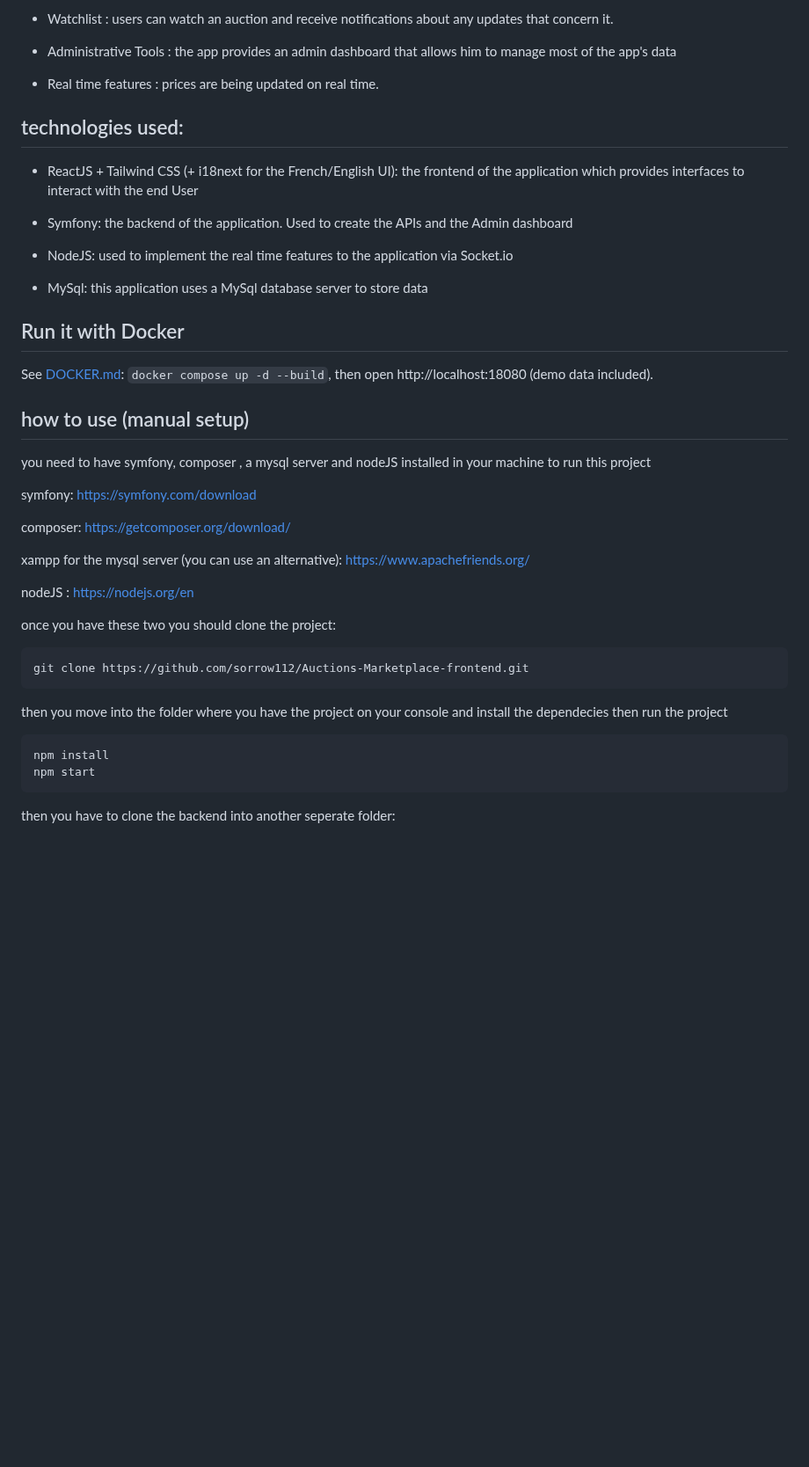
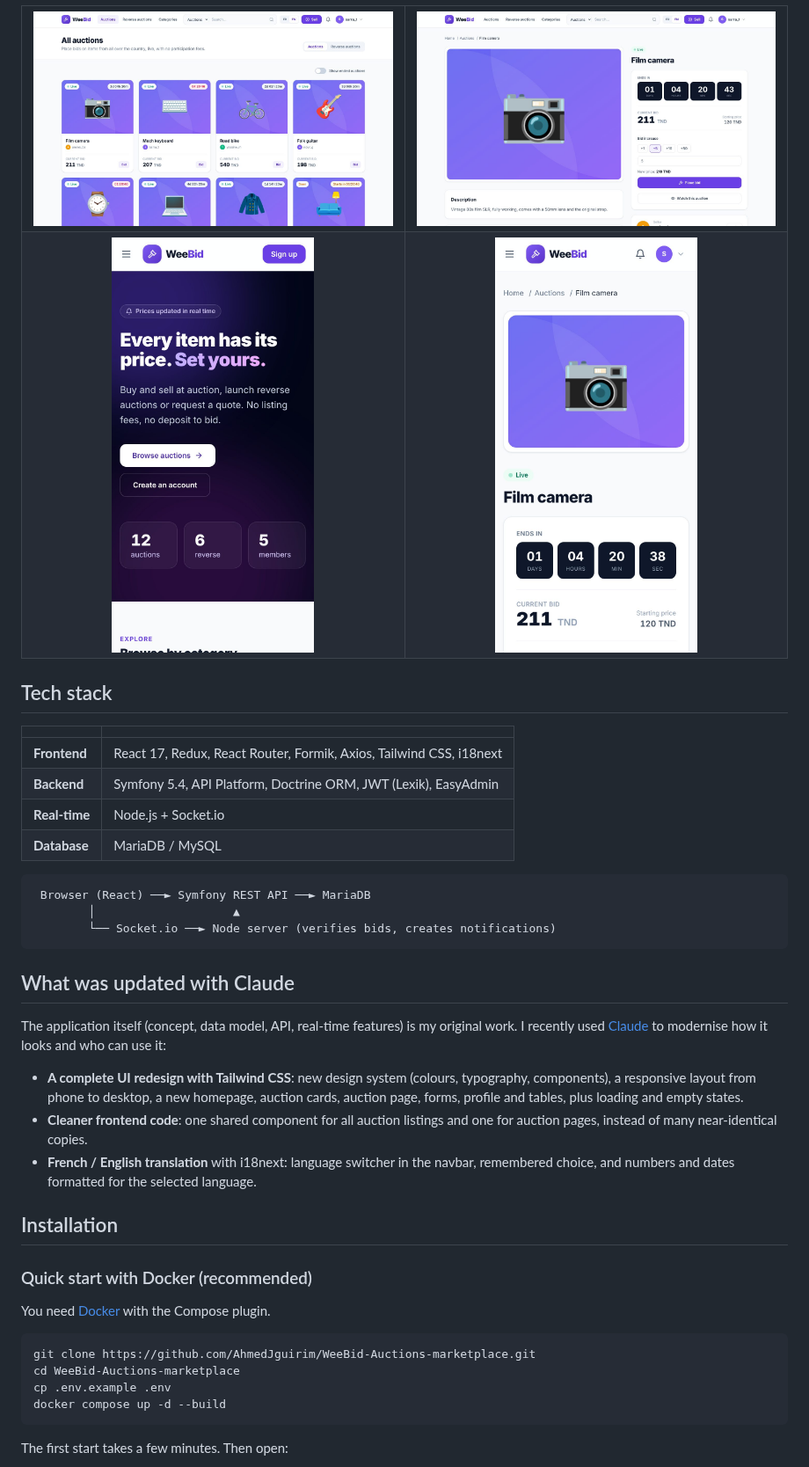
Before and after one commit to AhmedJguirim/WeeBid-Auctions-marketplace, a Markdown page: README.md, the part around one of its changes. Shown at 88% size. GitHub-like rendering; pictures changed too: docs/screenshots/auction.jpg (added), docs/screenshots/auctions.jpg (added), docs/screenshots/mobile-auction.jpg (added); blank space fills up the shorter version.

````diff
--- a/README.md
+++ b/README.md
@@ -24,48 +33,50 @@ the initial idea was to create a digital marketplace where people compete over a
 
-- Watchlist : users can watch an auction and receive notifications about any updates that concern it.
+<table>
+  <tr>
+    <td><img src="docs/screenshots/auctions.jpg" alt="Auction list"></td>
+    <td><img src="docs/screenshots/auction.jpg" alt="Auction page with live countdown and bidding"></td>
+  </tr>
+  <tr>
+    <td align="center"><img src="docs/screenshots/mobile-home.jpg" alt="Mobile homepage" width="230"></td>
+    <td align="center"><img src="docs/screenshots/mobile-auction.jpg" alt="Mobile auction page" width="230"></td>
+  </tr>
+</table>
 
-- Administrative Tools : the app provides an admin dashboard that allows him to manage most of the app's data
+## Tech stack
 
-- Real time features : prices are being updated on real time.
+| | |
+|---|---|
+| **Frontend** | React 17, Redux, React Router, Formik, Axios, Tailwind CSS, i18next |
+| **Backend** | Symfony 5.4, API Platform, Doctrine ORM, JWT (Lexik), EasyAdmin |
+| **Real-time** | Node.js + Socket.io |
+| **Database** | MariaDB / MySQL |
 
-## technologies used:
-
-- ReactJS + Tailwind CSS (+ i18next for the French/English UI): the frontend of the application which provides interfaces to interact with the end User
-
-- Symfony: the backend of the application. Used to create the APIs and the Admin dashboard
-
-- NodeJS: used to implement the real time features to the application via Socket.io
-
-- MySql: this application uses a MySql database server to store data
-
-## Run it with Docker
-
-See [DOCKER.md](DOCKER.md): `docker compose up -d --build`, then open http://localhost:18080 (demo data included).
-
-## how to use (manual setup)
-
-you need to have symfony, composer , a mysql server and nodeJS installed in your machine to run this project
-
-symfony: https://symfony.com/download
-
-composer: https://getcomposer.org/download/
-
-xampp for the mysql server (you can use an alternative): https://www.apachefriends.org/
-
-nodeJS : https://nodejs.org/en
-
-once you have these two you should clone the project:
-
-```console
-git clone https://github.com/sorrow112/Auctions-Marketplace-frontend.git
+```
+ Browser (React) ──► Symfony REST API ──► MariaDB
+        │                    ▲
+        └── Socket.io ──► Node server (verifies bids, creates notifications)
 ```
 
-then you move into the folder where you have the project on your console and install the dependecies then run the project
+## What was updated with Claude
 
-```console
-npm install
-npm start
+The application itself (concept, data model, API, real-time features) is my original work. I recently used [Claude](https://claude.ai/code) to modernise how it looks and who can use it:
+
+- **A complete UI redesign with Tailwind CSS**: new design system (colours, typography, components), a responsive layout from phone to desktop, a new homepage, auction cards, auction page, forms, profile and tables, plus loading and empty states.
+- **Cleaner frontend code**: one shared component for all auction listings and one for auction pages, instead of many near-identical copies.
+- **French / English translation** with i18next: language switcher in the navbar, remembered choice, and numbers and dates formatted for the selected language.
+
+## Installation
+
+### Quick start with Docker (recommended)
+
+You need [Docker](https://docs.docker.com/get-docker/) with the Compose plugin.
+
+```bash
+git clone https://github.com/AhmedJguirim/WeeBid-Auctions-marketplace.git
+cd WeeBid-Auctions-marketplace
+cp .env.example .env
+docker compose up -d --build
 ```
 
-then you have to clone the backend  into another seperate folder:
+The first start takes a few minutes. Then open:
 
````
Also changed, not shown: other parts of README.md (+66 -35 lines), docs/screenshots/home.jpg (added).
